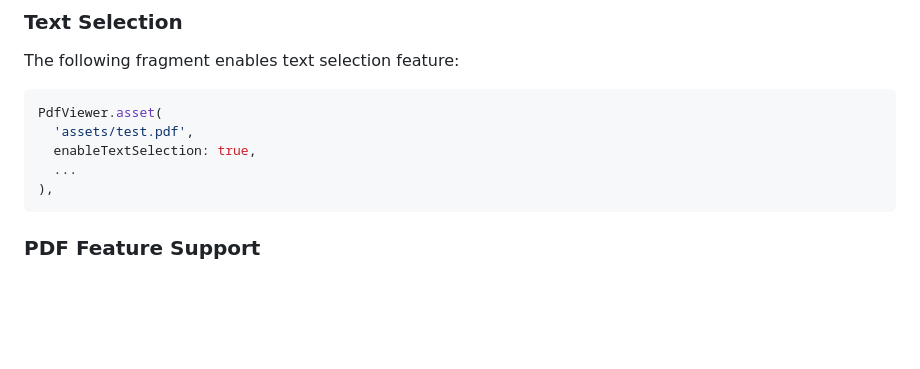
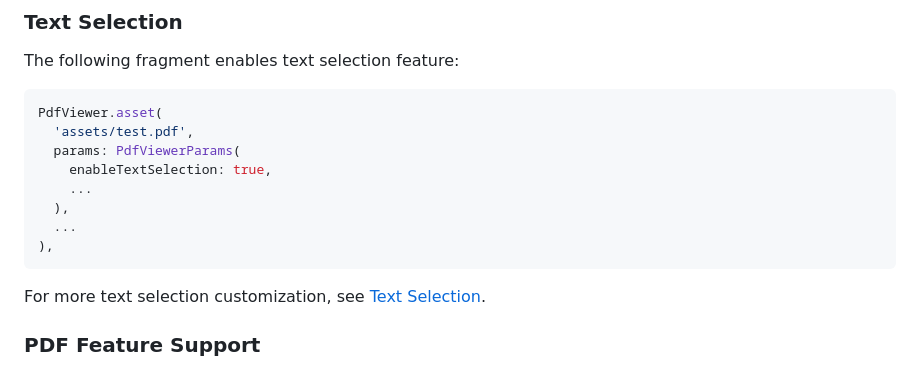
Before and after one commit to espresso3389/pdfrx, a Markdown page: README.md, the part around the change. Drawn GitHub-style; blank space fills up the shorter version.

````diff
--- a/README.md
+++ b/README.md
@@ -101,10 +101,15 @@ The following fragment enables text selection feature:
 ```dart
 PdfViewer.asset(
   'assets/test.pdf',
-  enableTextSelection: true,
+  params: PdfViewerParams(
+    enableTextSelection: true,
+    ...
+  ),
   ...
 ),
 ```
+
+For more text selection customization, see [Text Selection](https://github.com/espresso3389/pdfrx/wiki/Text-Selection).
 
 ### PDF Feature Support
 
````
